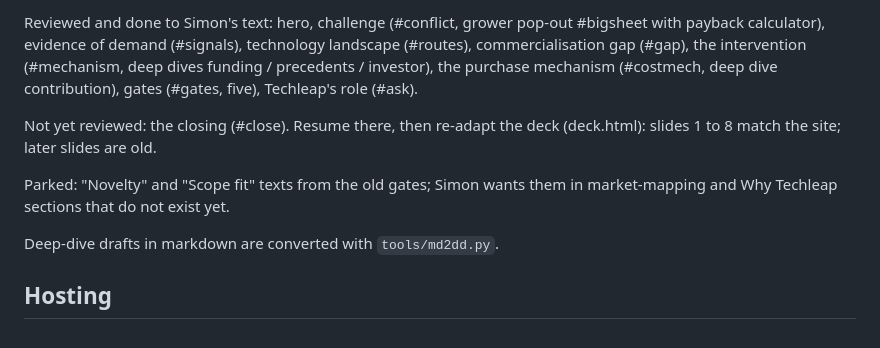
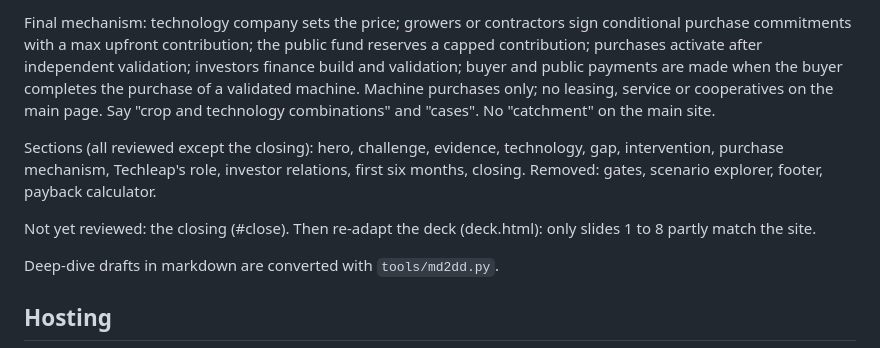
Before and after one commit to SD4444/techleap-case, a Markdown page: CLAUDE.md, the part around one of its changes. GitHub-like rendering.

Commit message:
Status: final mechanism, all sections but closing reviewed
Co-Authored-By: Claude Fable 5.1 <noreply@anthropic.com>

```diff
--- a/CLAUDE.md
+++ b/CLAUDE.md
@@ -11,16 +11,20 @@ Content pass with Simon, section by section (updated 2026-09-22).
 
-Reviewed and done to Simon's text: hero, challenge (#conflict, grower
-pop-out #bigsheet with payback calculator), evidence of demand (#signals),
-technology landscape (#routes), commercialisation gap (#gap), the intervention
-(#mechanism, deep dives funding / precedents / investor), the purchase
-mechanism (#costmech, deep dive contribution), gates (#gates, five), Techleap's
-role (#ask).
+Final mechanism: technology company sets the price; growers or contractors
+sign conditional purchase commitments with a max upfront contribution; the
+public fund reserves a capped contribution; purchases activate after
+independent validation; investors finance build and validation; buyer and
+public payments are made when the buyer completes the purchase of a validated
+machine. Machine purchases only; no leasing, service or cooperatives on the
+main page. Say "crop and technology combinations" and "cases". No "catchment"
+on the main site.
 
-Not yet reviewed: the closing (#close). Resume there, then re-adapt the deck
-(deck.html): slides 1 to 8 match the site; later slides are old.
+Sections (all reviewed except the closing): hero, challenge, evidence, technology,
+gap, intervention, purchase mechanism, Techleap's role, investor relations,
+first six months, closing. Removed: gates, scenario explorer, footer, payback
+calculator.
 
-Parked: "Novelty" and "Scope fit" texts from the old gates; Simon wants them in
-market-mapping and Why Techleap sections that do not exist yet.
+Not yet reviewed: the closing (#close). Then re-adapt the deck (deck.html):
+only slides 1 to 8 partly match the site.
 
 Deep-dive drafts in markdown are converted with `tools/md2dd.py`.
 
```
Also changed, not shown: other parts of CLAUDE.md (+1 -1 lines).
